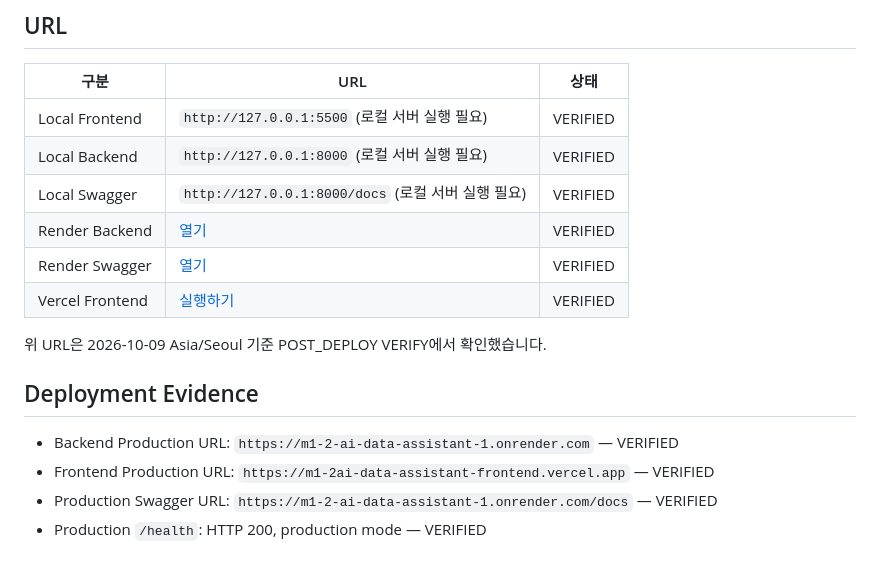
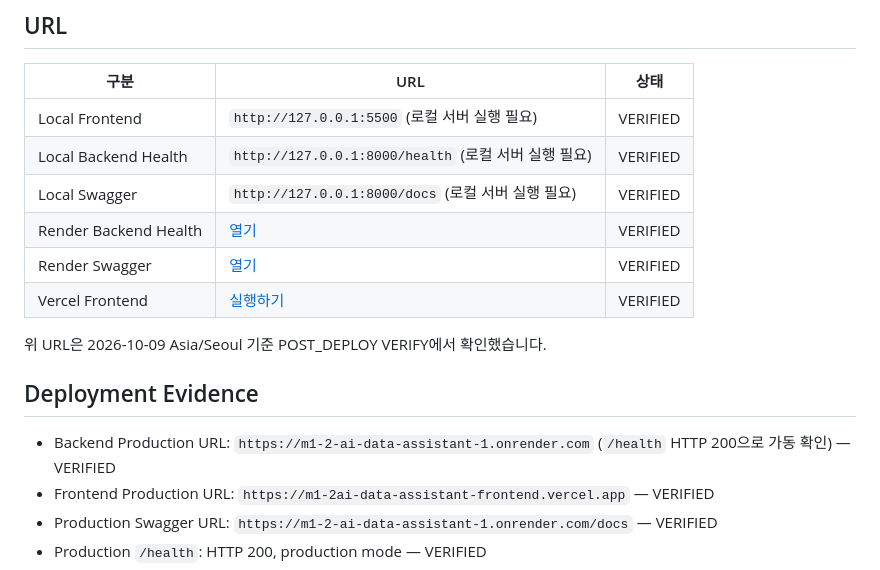
Before and after one commit to nmariner-leechangjin/M1-2_ai-data-assistant, a Markdown page: README.md, the part around the change. Rendered like a GitHub page.

Commit message:
docs: correct verified backend health URLs

```diff
--- a/README.md
+++ b/README.md
@@ -313,9 +313,9 @@ HUMAN VERIFY에서도 대화 목록 표시와 특정 대화 불러오기를 모
 | 구분 | URL | 상태 |
 | --- | --- | --- |
 | Local Frontend | `http://127.0.0.1:5500` (로컬 서버 실행 필요) | VERIFIED |
-| Local Backend | `http://127.0.0.1:8000` (로컬 서버 실행 필요) | VERIFIED |
+| Local Backend Health | `http://127.0.0.1:8000/health` (로컬 서버 실행 필요) | VERIFIED |
 | Local Swagger | `http://127.0.0.1:8000/docs` (로컬 서버 실행 필요) | VERIFIED |
-| Render Backend | [열기](https://m1-2-ai-data-assistant-1.onrender.com) | VERIFIED |
+| Render Backend Health | [열기](https://m1-2-ai-data-assistant-1.onrender.com/health) | VERIFIED |
 | Render Swagger | [열기](https://m1-2-ai-data-assistant-1.onrender.com/docs) | VERIFIED |
 | Vercel Frontend | [실행하기](https://m1-2ai-data-assistant-frontend.vercel.app) | VERIFIED |
 
@@ -323,7 +323,7 @@ HUMAN VERIFY에서도 대화 목록 표시와 특정 대화 불러오기를 모
 
 ## Deployment Evidence
 
-- Backend Production URL: `https://m1-2-ai-data-assistant-1.onrender.com` — VERIFIED
+- Backend Production URL: `https://m1-2-ai-data-assistant-1.onrender.com` (`/health` HTTP 200으로 가동 확인) — VERIFIED
 - Frontend Production URL: `https://m1-2ai-data-assistant-frontend.vercel.app` — VERIFIED
 - Production Swagger URL: `https://m1-2-ai-data-assistant-1.onrender.com/docs` — VERIFIED
 - Production `/health`: HTTP 200, production mode — VERIFIED
```
